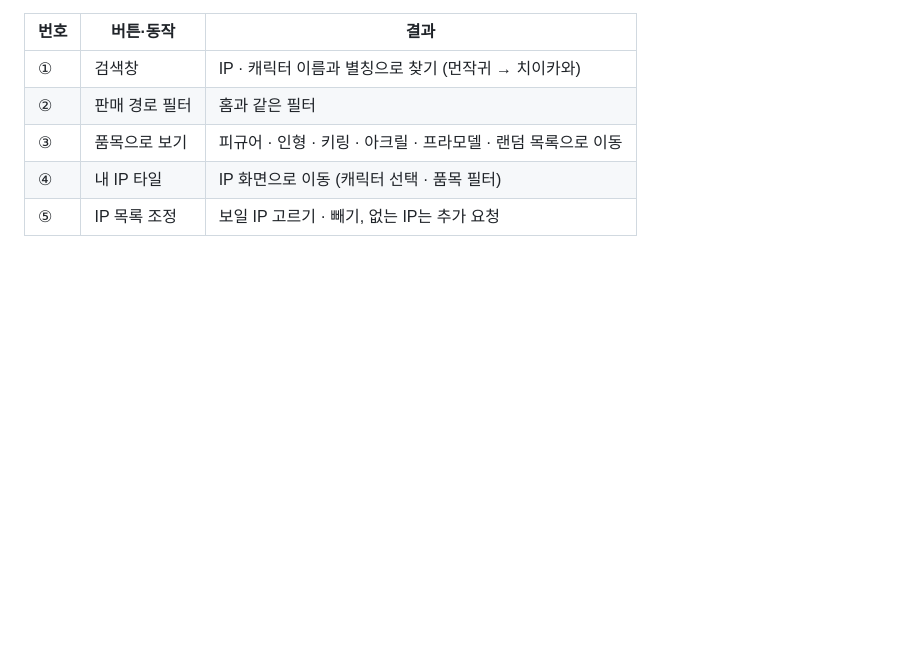
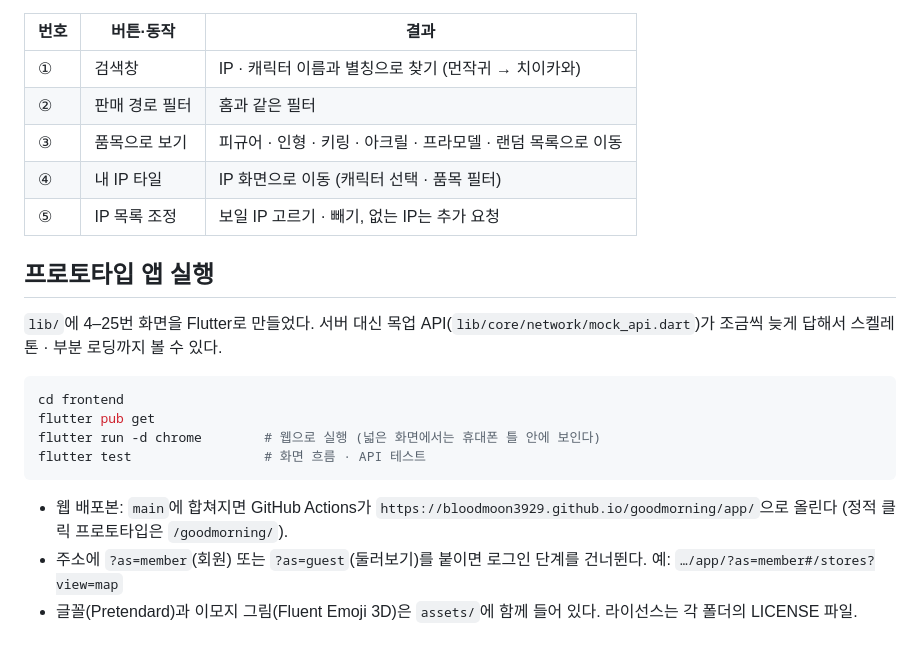
Before and after one commit to bloodmoon3929/goodmorning, a Markdown page: frontend/README.md, the part around the change. Rendered like a GitHub page; blank space fills up the shorter version.

Commit message:
docs(frontend) : 프로토타입 앱 실행 방법과 컴포넌트 폴더 설명 추가
Co-Authored-By: Claude Opus 5.5 <noreply@anthropic.com>

````diff
--- a/frontend/README.md
+++ b/frontend/README.md
@@ -98,3 +98,18 @@ UI 구상 PPT([docs/02-screens.md](../docs/02-screens.md))의 슬라이드 순
 |③|품목으로 보기|피규어 · 인형 · 키링 · 아크릴 · 프라모델 · 랜덤 목록으로 이동|
 |④|내 IP 타일|IP 화면으로 이동 (캐릭터 선택 · 품목 필터)|
 |⑤|IP 목록 조정|보일 IP 고르기 · 빼기, 없는 IP는 추가 요청|
+
+## 프로토타입 앱 실행
+
+`lib/`에 4–25번 화면을 Flutter로 만들었다. 서버 대신 목업 API(`lib/core/network/mock_api.dart`)가 조금씩 늦게 답해서 스켈레톤 · 부분 로딩까지 볼 수 있다.
+
+```bash
+cd frontend
+flutter pub get
+flutter run -d chrome        # 웹으로 실행 (넓은 화면에서는 휴대폰 틀 안에 보인다)
+flutter test                 # 화면 흐름 · API 테스트
+```
+
+- 웹 배포본: `main`에 합쳐지면 GitHub Actions가 `https://bloodmoon3929.github.io/goodmorning/app/`으로 올린다 (정적 클릭 프로토타입은 `/goodmorning/`).
+- 주소에 `?as=member`(회원) 또는 `?as=guest`(둘러보기)를 붙이면 로그인 단계를 건너뛴다. 예: `…/app/?as=member#/stores?view=map`
+- 글꼴(Pretendard)과 이모지 그림(Fluent Emoji 3D)은 `assets/`에 함께 들어 있다. 라이선스는 각 폴더의 LICENSE 파일.
````
